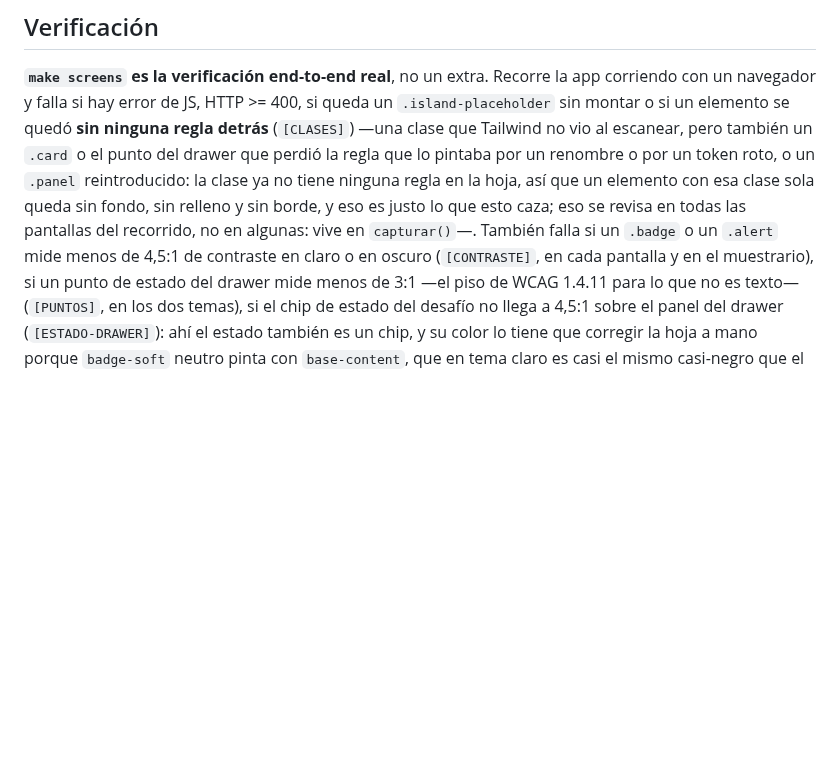
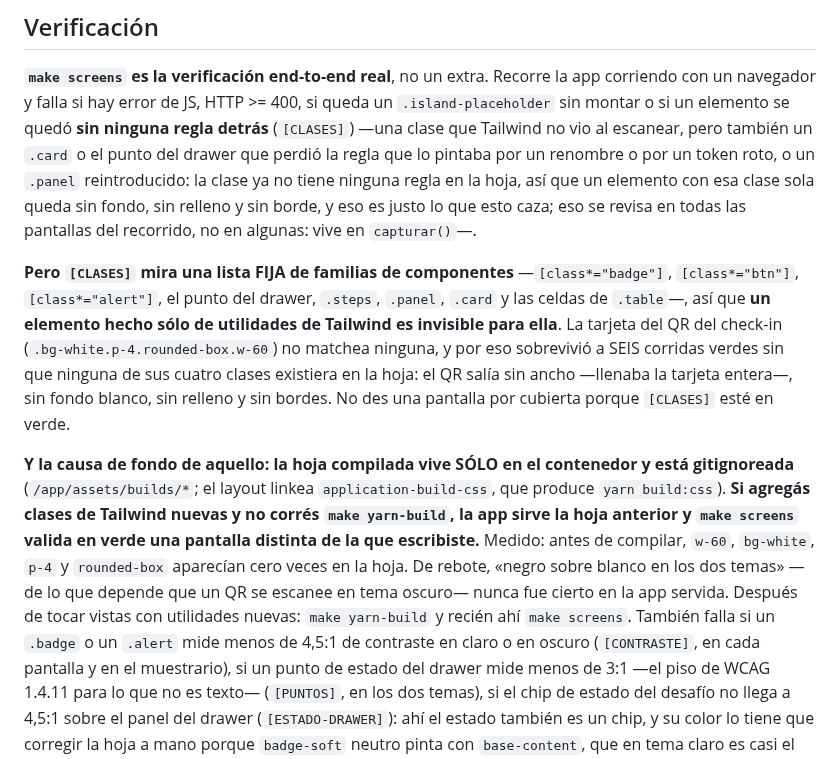
Before and after one commit to ribarahonaa/innk_flow, a Markdown page: CLAUDE.md, the part around the change. GitHub-like rendering; blank space fills up the shorter version.

Commit message:
CLAUDE.md dice hasta dónde llega [CLASES] y qué pide compilar
`[CLASES]` se describía como la guarda que caza una clase que Tailwind no vio al
escanear, y es justo lo que no cazó: mira una lista FIJA de familias de
componentes, así que un elemento hecho sólo de utilidades es invisible para ella.
La tarjeta del QR sobrevivió seis corridas verdes sin que ninguna de sus cuatro
clases existiera en la hoja.

Y la causa de fondo, que no estaba escrita en ningún lado: la hoja compilada vive
sólo en el contenedor y está gitignoreada, así que sin `make yarn-build` la app
sirve la anterior y el recorrido valida una pantalla que no es la que se escribió.

```diff
--- a/CLAUDE.md
+++ b/CLAUDE.md
@@ -69,7 +69,28 @@ pintaba por un renombre o por un token roto, o un `.panel` reintroducido: la
 clase ya no tiene ninguna regla en la hoja, así que un elemento con esa clase
 sola queda sin fondo, sin relleno y sin borde, y eso es justo lo que esto
 caza; eso se revisa en todas las pantallas del recorrido, no en algunas: vive
-en `capturar()`—. También falla si un `.badge` o un `.alert` mide menos de
+en `capturar()`—.
+
+**Pero `[CLASES]` mira una lista FIJA de familias de componentes**
+—`[class*="badge"]`, `[class*="btn"]`, `[class*="alert"]`, el punto del drawer,
+`.steps`, `.panel`, `.card` y las celdas de `.table`—, así que **un elemento hecho
+sólo de utilidades de Tailwind es invisible para ella**. La tarjeta del QR del
+check-in (`.bg-white.p-4.rounded-box.w-60`) no matchea ninguna, y por eso
+sobrevivió a SEIS corridas verdes sin que ninguna de sus cuatro clases existiera
+en la hoja: el QR salía sin ancho —llenaba la tarjeta entera—, sin fondo blanco,
+sin relleno y sin bordes. No des una pantalla por cubierta porque `[CLASES]` esté
+en verde.
+
+**Y la causa de fondo de aquello: la hoja compilada vive SÓLO en el contenedor y
+está gitignoreada** (`/app/assets/builds/*`; el layout linkea
+`application-build-css`, que produce `yarn build:css`). **Si agregás clases de
+Tailwind nuevas y no corrés `make yarn-build`, la app sirve la hoja anterior y
+`make screens` valida en verde una pantalla distinta de la que escribiste.**
+Medido: antes de compilar, `w-60`, `bg-white`, `p-4` y `rounded-box` aparecían
+cero veces en la hoja. De rebote, «negro sobre blanco en los dos temas» —de lo
+que depende que un QR se escanee en tema oscuro— nunca fue cierto en la app
+servida. Después de tocar vistas con utilidades nuevas: `make yarn-build` y recién
+ahí `make screens`. También falla si un `.badge` o un `.alert` mide menos de
 4,5:1 de contraste en claro o en oscuro (`[CONTRASTE]`, en cada pantalla y en
 el muestrario), si un punto de estado del drawer mide menos de 3:1 —el piso de
 WCAG 1.4.11 para lo que no es texto— (`[PUNTOS]`, en los dos temas), si el chip
```
